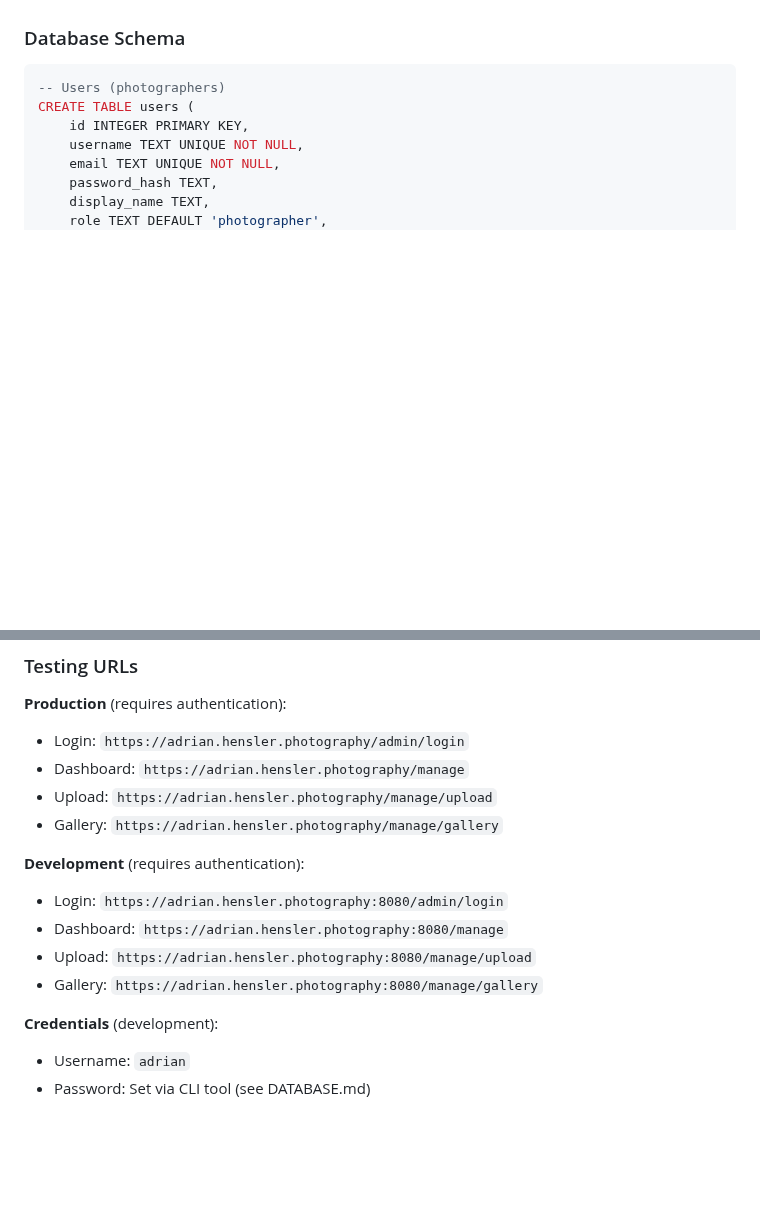
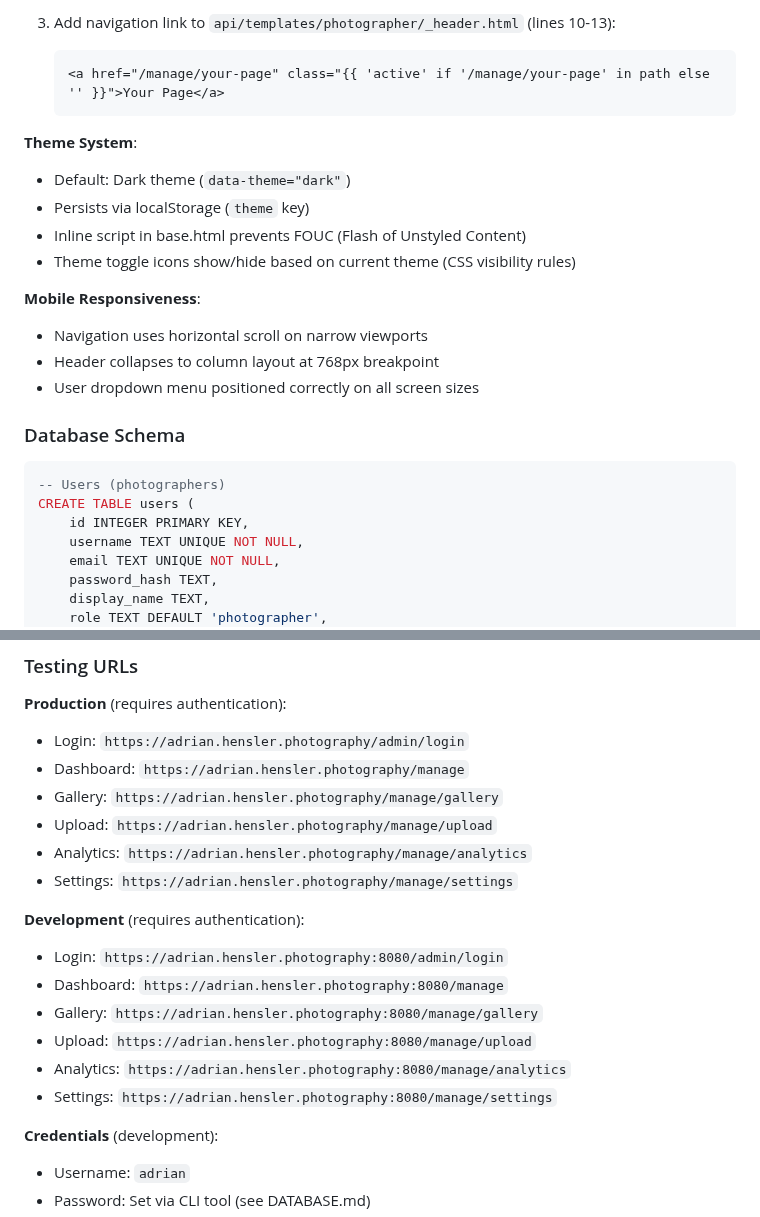
Before and after one commit to adrianhensler/hensler-photography, a Markdown page: CLAUDE.md, 2 parts joined by grey strips. Rendered like a GitHub page; blank space fills up the shorter version.

````diff
--- a/CLAUDE.md
+++ b/CLAUDE.md
@@ -144,3 +222,18 @@ The architecture supports future expansion where the main site will showcase bot
+3. Add navigation link to `api/templates/photographer/_header.html` (lines 10-13):
+   ```html
+   <a href="/manage/your-page" class="{{ 'active' if '/manage/your-page' in path else '' }}">Your Page</a>
+   ```
+
+**Theme System**:
+- Default: Dark theme (`data-theme="dark"`)
+- Persists via localStorage (`theme` key)
+- Inline script in base.html prevents FOUC (Flash of Unstyled Content)
+- Theme toggle icons show/hide based on current theme (CSS visibility rules)
+
+**Mobile Responsiveness**:
+- Navigation uses horizontal scroll on narrow viewports
+- Header collapses to column layout at 768px breakpoint
+- User dropdown menu positioned correctly on all screen sizes
 
 ### Database Schema
 
@@ -352,14 +445,18 @@ CREATE TABLE ai_costs (
 **Production** (requires authentication):
 - Login: `https://adrian.hensler.photography/admin/login`
 - Dashboard: `https://adrian.hensler.photography/manage`
+- Gallery: `https://adrian.hensler.photography/manage/gallery`
 - Upload: `https://adrian.hensler.photography/manage/upload`
-- Gallery: `https://adrian.hensler.photography/manage/gallery`
+- Analytics: `https://adrian.hensler.photography/manage/analytics`
+- Settings: `https://adrian.hensler.photography/manage/settings`
 
 **Development** (requires authentication):
 - Login: `https://adrian.hensler.photography:8080/admin/login`
 - Dashboard: `https://adrian.hensler.photography:8080/manage`
+- Gallery: `https://adrian.hensler.photography:8080/manage/gallery`
 - Upload: `https://adrian.hensler.photography:8080/manage/upload`
-- Gallery: `https://adrian.hensler.photography:8080/manage/gallery`
+- Analytics: `https://adrian.hensler.photography:8080/manage/analytics`
+- Settings: `https://adrian.hensler.photography:8080/manage/settings`
 
 **Credentials** (development):
 - Username: `adrian`
````
Also changed, not shown: other parts of CLAUDE.md (+78 -0 lines).
